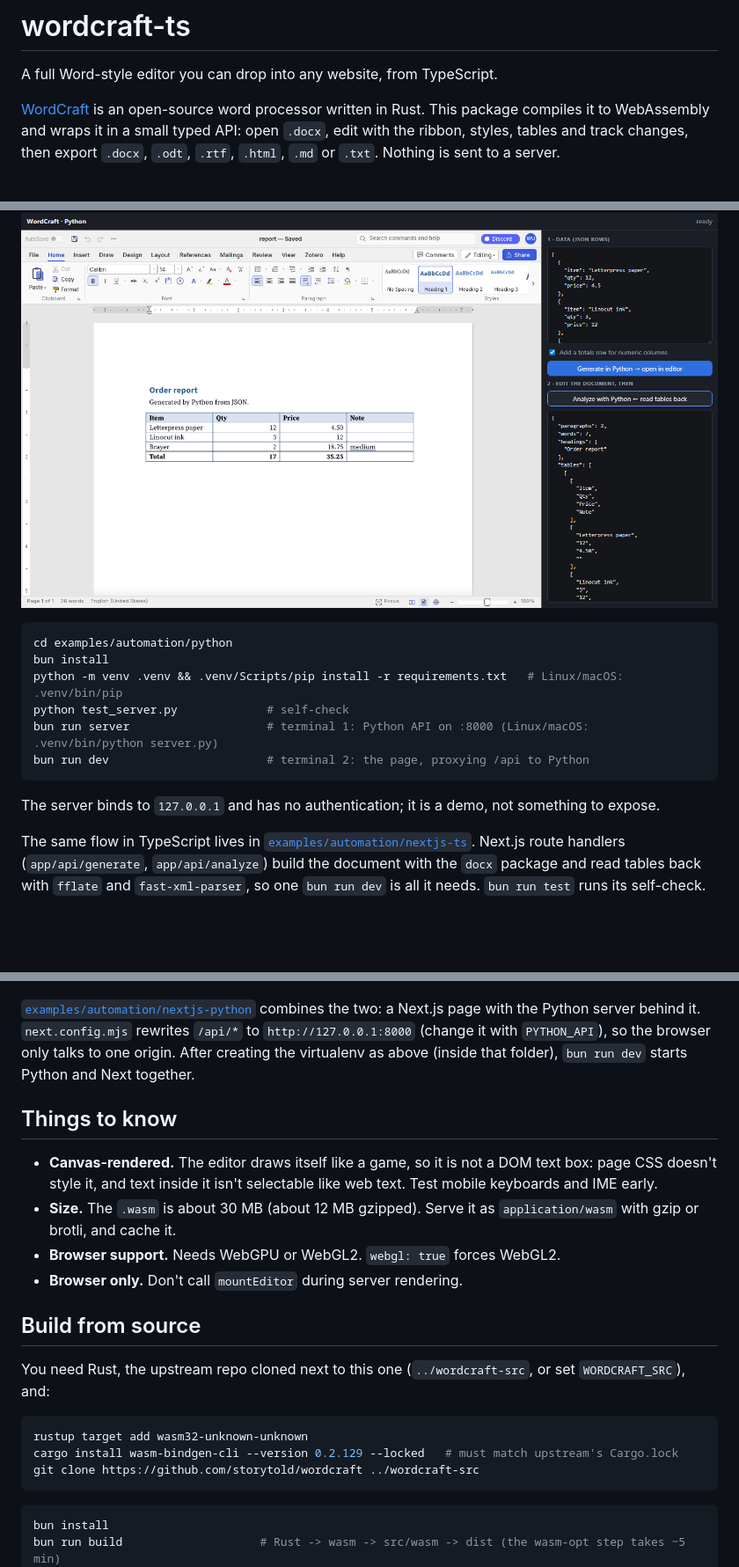
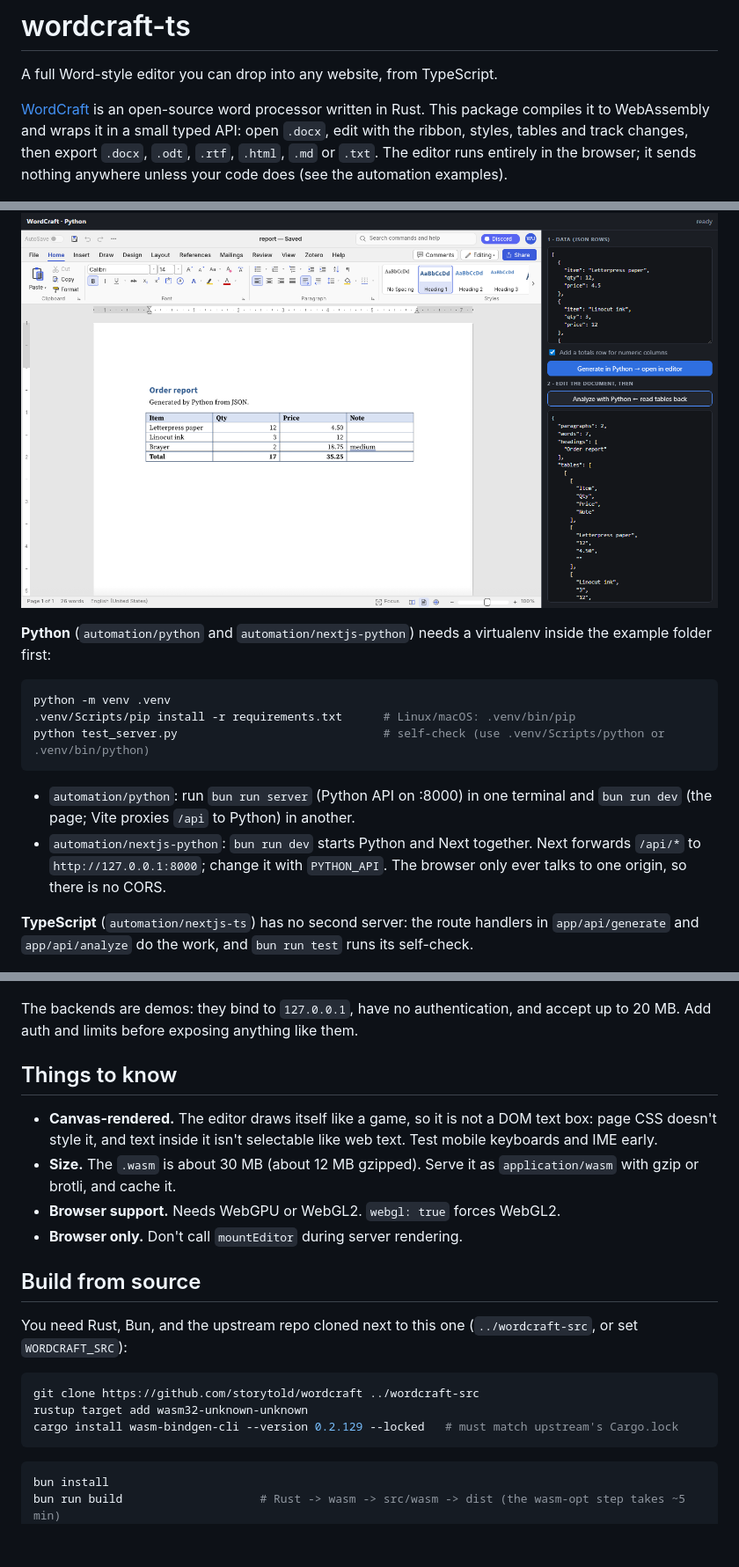
Before and after one commit to psnwd/wordcraft-ts, a Markdown page: README.md, 3 parts joined by grey strips. Shown at 88% size. Drawn GitHub-style; blank space fills up the shorter version.

````diff
--- a/README.md
+++ b/README.md
@@ -4,7 +4,7 @@ A full Word-style editor you can drop into any website, from TypeScript.
 
 [WordCraft](https://github.com/storytold/wordcraft) is an open-source word processor written in Rust. This
 package compiles it to WebAssembly and wraps it in a small typed API: open `.docx`, edit with the ribbon,
-styles, tables and track changes, then export `.docx`, `.odt`, `.rtf`, `.html`, `.md` or `.txt`. Nothing is
-sent to a server.
+styles, tables and track changes, then export `.docx`, `.odt`, `.rtf`, `.html`, `.md` or `.txt`. The editor runs
+entirely in the browser; it sends nothing anywhere unless your code does (see the automation examples).
 
 ![Workspace with the sample document open](docs/workspace.png)
@@ -108,27 +117,26 @@ useEffect(() => {
 
 ![Python-generated order table open in the editor, with the parsed tables on the right](docs/python.png)
 
+**Python** (`automation/python` and `automation/nextjs-python`) needs a virtualenv inside the example folder first:
+
 ```sh
-cd examples/automation/python
-bun install
-python -m venv .venv && .venv/Scripts/pip install -r requirements.txt   # Linux/macOS: .venv/bin/pip
-python test_server.py             # self-check
-bun run server                    # terminal 1: Python API on :8000 (Linux/macOS: .venv/bin/python server.py)
-bun run dev                       # terminal 2: the page, proxying /api to Python
+python -m venv .venv
+.venv/Scripts/pip install -r requirements.txt      # Linux/macOS: .venv/bin/pip
+python test_server.py                              # self-check (use .venv/Scripts/python or .venv/bin/python)
 ```
 
-The server binds to `127.0.0.1` and has no authentication; it is a demo, not something to expose.
+- `automation/python`: run `bun run server` (Python API on :8000) in one terminal and `bun run dev` (the page; Vite
+  proxies `/api` to Python) in another.
+- `automation/nextjs-python`: `bun run dev` starts Python and Next together. Next forwards `/api/*` to
+  `http://127.0.0.1:8000`; change it with `PYTHON_API`. The browser only ever talks to one origin, so there is no CORS.
 
-The same flow in TypeScript lives in [`examples/automation/nextjs-ts`](examples/automation/nextjs-ts). Next.js
-route handlers (`app/api/generate`, `app/api/analyze`) build the document with the `docx` package and read tables back
-with `fflate` and `fast-xml-parser`, so one `bun run dev` is all it needs. `bun run test` runs its self-check.
+**TypeScript** (`automation/nextjs-ts`) has no second server: the route handlers in `app/api/generate` and
+`app/api/analyze` do the work, and `bun run test` runs its self-check.
 
 ![TypeScript automation example: a table generated by a Next.js route handler, opened in the editor](docs/nextjs-ts.png)
 
-[`examples/automation/nextjs-python`](examples/automation/nextjs-python) combines the two: a Next.js page with the
-Python server behind it. `next.config.mjs` rewrites `/api/*` to `http://127.0.0.1:8000` (change it with
-`PYTHON_API`), so the browser only talks to one origin. After creating the virtualenv as above (inside that folder),
-`bun run dev` starts Python and Next together.
+The backends are demos: they bind to `127.0.0.1`, have no authentication, and accept up to 20 MB. Add auth and limits
+before exposing anything like them.
 
 ## Things to know
 
@@ -141,12 +149,12 @@ Python server behind it. `next.config.mjs` rewrites `/api/*` to `http://127.0.0.
 
 ## Build from source
 
-You need Rust, the upstream repo cloned next to this one (`../wordcraft-src`, or set `WORDCRAFT_SRC`), and:
+You need Rust, Bun, and the upstream repo cloned next to this one (`../wordcraft-src`, or set `WORDCRAFT_SRC`):
 
 ```sh
+git clone https://github.com/storytold/wordcraft ../wordcraft-src
 rustup target add wasm32-unknown-unknown
 cargo install wasm-bindgen-cli --version 0.2.129 --locked   # must match upstream's Cargo.lock
-git clone https://github.com/storytold/wordcraft ../wordcraft-src
 ```
 
 ```sh
````
Also changed, not shown: other parts of README.md (+32 -23 lines).
